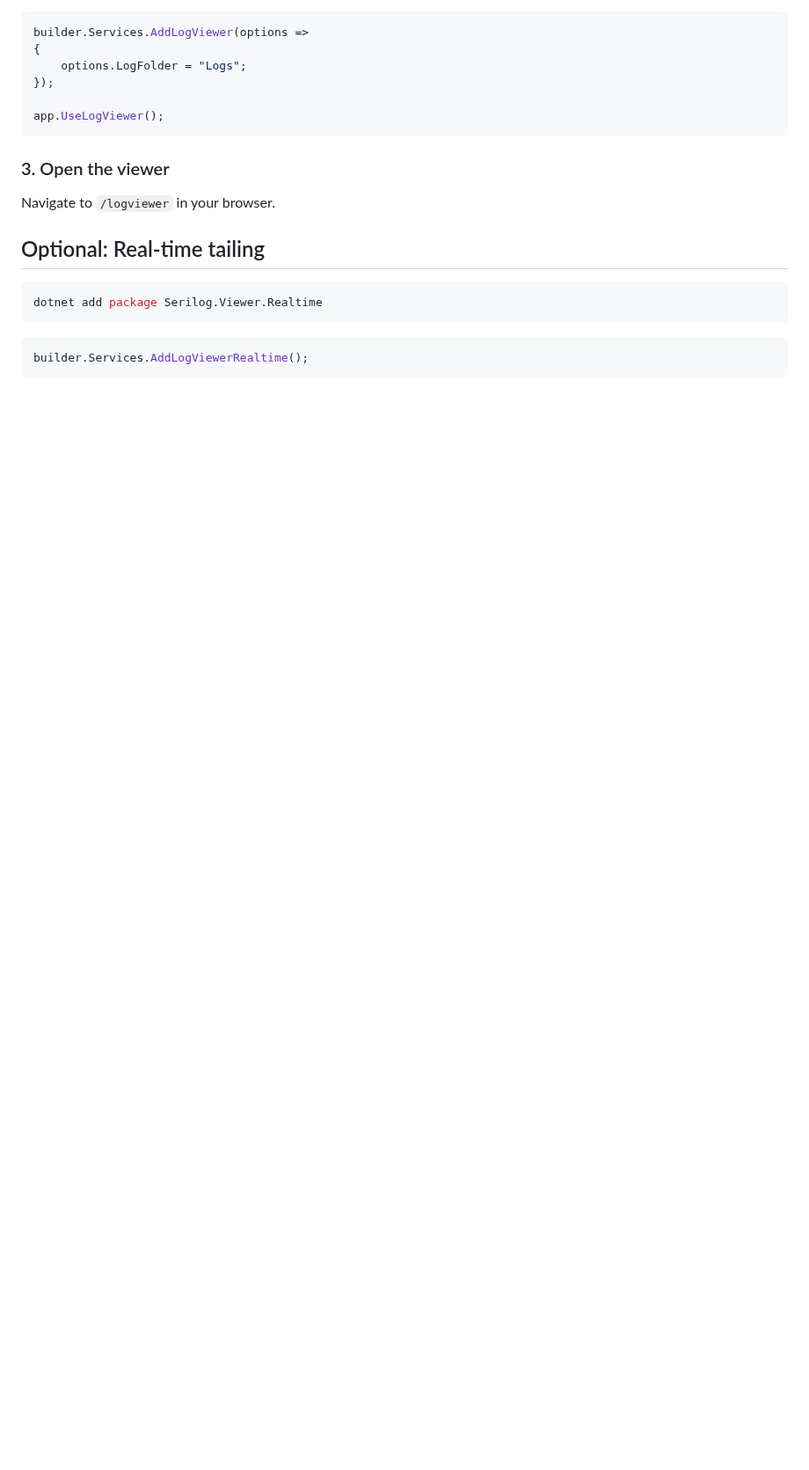
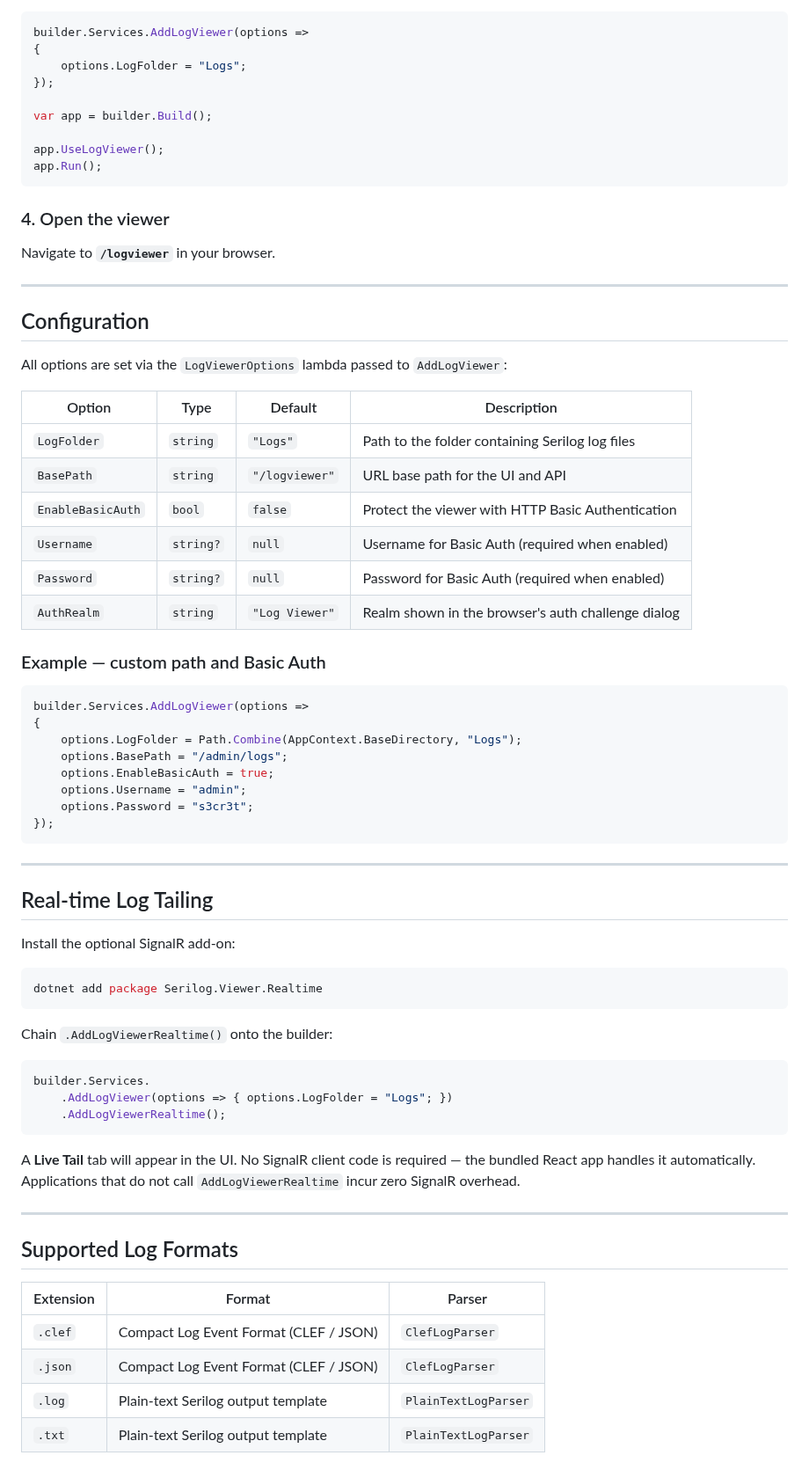
Before and after one commit to atsreejith/Serilog.Viewer, a Markdown page: README.md, the part around one of its changes. Shown at 88% size. Drawn GitHub-style; blank space fills up the shorter version.

````diff
--- a/README.md
+++ b/README.md
@@ -25,19 +70,72 @@ builder.Services.AddLogViewer(options =>
     options.LogFolder = "Logs";
 });
 
+var app = builder.Build();
+
 app.UseLogViewer();
+app.Run();
 ```
 
-### 3. Open the viewer
+### 4. Open the viewer
 
-Navigate to `/logviewer` in your browser.
+Navigate to **`/logviewer`** in your browser.
 
-## Optional: Real-time tailing
+---
+
+## Configuration
+
+All options are set via the `LogViewerOptions` lambda passed to `AddLogViewer`:
+
+| Option | Type | Default | Description |
+|---|---|---|---|
+| `LogFolder` | `string` | `"Logs"` | Path to the folder containing Serilog log files |
+| `BasePath` | `string` | `"/logviewer"` | URL base path for the UI and API |
+| `EnableBasicAuth` | `bool` | `false` | Protect the viewer with HTTP Basic Authentication |
+| `Username` | `string?` | `null` | Username for Basic Auth (required when enabled) |
+| `Password` | `string?` | `null` | Password for Basic Auth (required when enabled) |
+| `AuthRealm` | `string` | `"Log Viewer"` | Realm shown in the browser's auth challenge dialog |
+
+### Example — custom path and Basic Auth
+
+```csharp
+builder.Services.AddLogViewer(options =>
+{
+    options.LogFolder = Path.Combine(AppContext.BaseDirectory, "Logs");
+    options.BasePath = "/admin/logs";
+    options.EnableBasicAuth = true;
+    options.Username = "admin";
+    options.Password = "s3cr3t";
+});
+```
+
+---
+
+## Real-time Log Tailing
+
+Install the optional SignalR add-on:
 
 ```shell
 dotnet add package Serilog.Viewer.Realtime
 ```
 
+Chain `.AddLogViewerRealtime()` onto the builder:
+
 ```csharp
-builder.Services.AddLogViewerRealtime();
+builder.Services.
+    .AddLogViewer(options => { options.LogFolder = "Logs"; })
+    .AddLogViewerRealtime();
 ```
+
+A **Live Tail** tab will appear in the UI. No SignalR client code is required — the bundled React app handles it automatically. Applications that do not call `AddLogViewerRealtime` incur zero SignalR overhead.
+
+---
+
+## Supported Log Formats
+
+| Extension | Format | Parser |
+|---|---|---|
+| `.clef` | Compact Log Event Format (CLEF / JSON) | `ClefLogParser` |
+| `.json` | Compact Log Event Format (CLEF / JSON) | `ClefLogParser` |
+| `.log` | Plain-text Serilog output template | `PlainTextLogParser` |
+| `.txt` | Plain-text Serilog output template | `PlainTextLogParser` |
+
````
Also changed, not shown: other parts of README.md (+85 -9 lines), docs/screenshots/screenshot_1.png (added), 2 other files.
